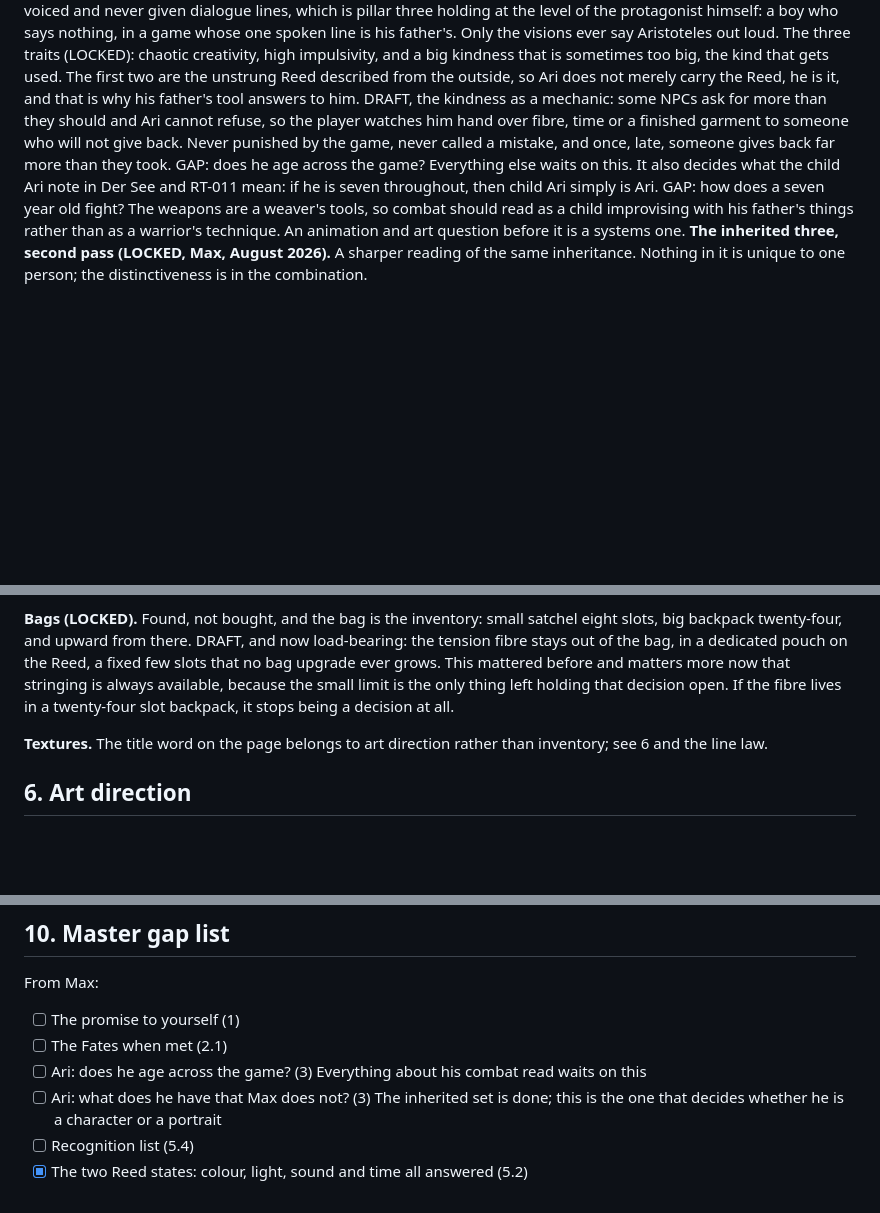
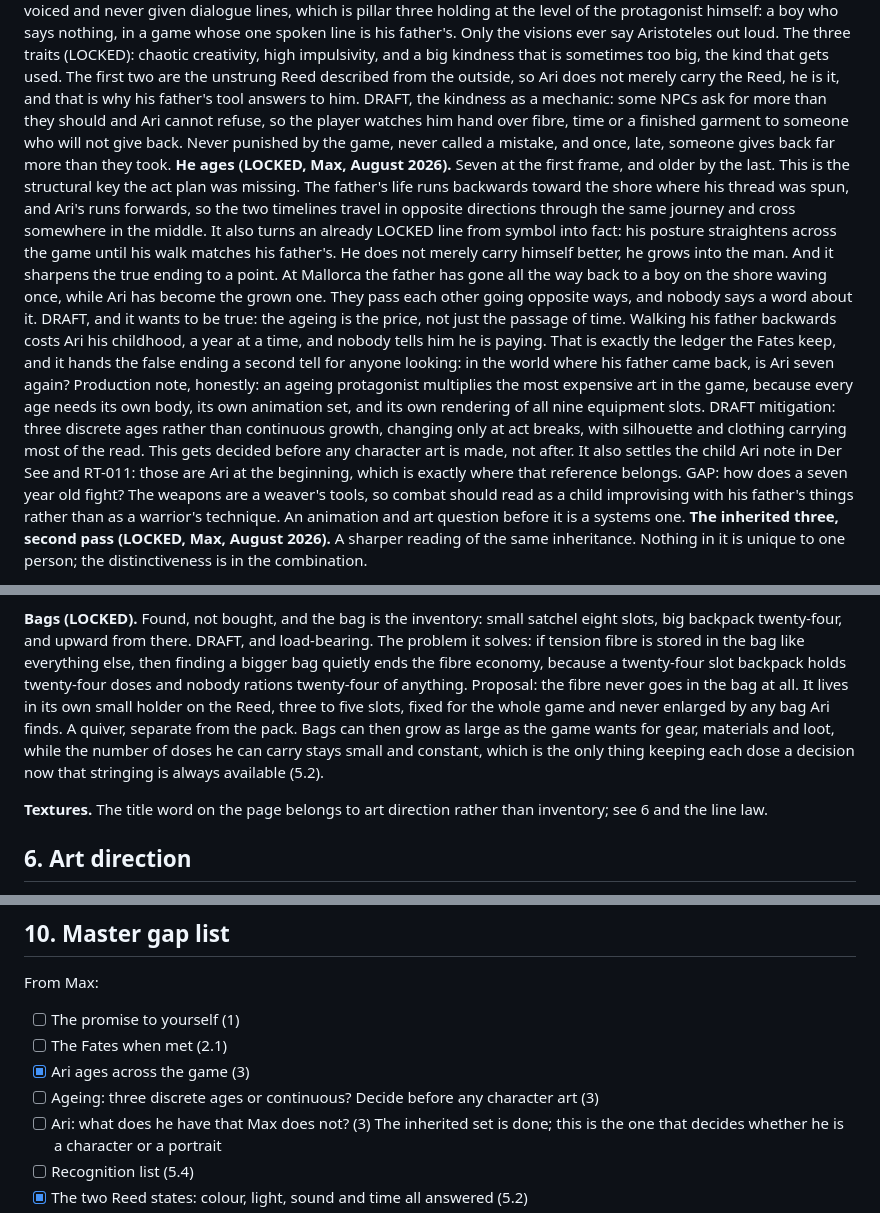
Before and after one commit to Maximilianum96/maxtask, a Markdown page: red-thread/seed/red-thread-bible.md, 3 parts joined by grey strips. GitHub-like rendering; blank space fills up the shorter version.

Commit message:
Bible: Ari ages, currency locked, fibre pouch restated
Max's answers, August 2026. Ari ages from seven, which makes the two
timelines run in opposite directions through the same journey and turns
the posture line from symbol into fact; drafts the ageing as the price
of the walk rather than mere elapsed time, and flags the art cost with
a discrete-ages mitigation to settle before character art exists. Locks
the bolts economy. Restates the fibre pouch in plainer terms with the
problem it solves stated first.

```diff
--- a/red-thread/seed/red-thread-bible.md
+++ b/red-thread/seed/red-thread-bible.md
@@ -68,7 +68,12 @@ Child Ari in Der See (LOCKED, reference RT-011): the curly mop, hands always one
 LOCKED (Max, August 2026): seven years old when the game begins. He does not paint. He is silent, never voiced and never given dialogue lines, which is pillar three holding at the level of the protagonist himself: a boy who says nothing, in a game whose one spoken line is his father's. Only the visions ever say Aristoteles out loud.
 The three traits (LOCKED): chaotic creativity, high impulsivity, and a big kindness that is sometimes too big, the kind that gets used. The first two are the unstrung Reed described from the outside, so Ari does not merely carry the Reed, he is it, and that is why his father's tool answers to him.
 DRAFT, the kindness as a mechanic: some NPCs ask for more than they should and Ari cannot refuse, so the player watches him hand over fibre, time or a finished garment to someone who will not give back. Never punished by the game, never called a mistake, and once, late, someone gives back far more than they took.
-GAP: does he age across the game? Everything else waits on this. It also decides what the child Ari note in Der See and RT-011 mean: if he is seven throughout, then child Ari simply is Ari.
+**He ages (LOCKED, Max, August 2026).** Seven at the first frame, and older by the last.
+This is the structural key the act plan was missing. The father's life runs backwards toward the shore where his thread was spun, and Ari's runs forwards, so the two timelines travel in opposite directions through the same journey and cross somewhere in the middle. It also turns an already LOCKED line from symbol into fact: his posture straightens across the game until his walk matches his father's. He does not merely carry himself better, he grows into the man.
+And it sharpens the true ending to a point. At Mallorca the father has gone all the way back to a boy on the shore waving once, while Ari has become the grown one. They pass each other going opposite ways, and nobody says a word about it.
+DRAFT, and it wants to be true: the ageing is the price, not just the passage of time. Walking his father backwards costs Ari his childhood, a year at a time, and nobody tells him he is paying. That is exactly the ledger the Fates keep, and it hands the false ending a second tell for anyone looking: in the world where his father came back, is Ari seven again?
+Production note, honestly: an ageing protagonist multiplies the most expensive art in the game, because every age needs its own body, its own animation set, and its own rendering of all nine equipment slots. DRAFT mitigation: three discrete ages rather than continuous growth, changing only at act breaks, with silhouette and clothing carrying most of the read. This gets decided before any character art is made, not after.
+It also settles the child Ari note in Der See and RT-011: those are Ari at the beginning, which is exactly where that reference belongs.
 GAP: how does a seven year old fight? The weapons are a weaver's tools, so combat should read as a child improvising with his father's things rather than as a warrior's technique. An animation and art question before it is a systems one.
 **The inherited three, second pass (LOCKED, Max, August 2026).** A sharper reading of the same inheritance. Nothing in it is unique to one person; the distinctiveness is in the combination.
 1. *He removes his own leverage on purpose.* He would rather show what a thing cost him to make than win the trade: a rare willingness to argue from the weaker position.
@@ -281,7 +286,8 @@ DRAFT, and it connects to something that already happened: barefoot is simply th
 On pillar five, one strong set per region: a set means the region's signature silhouette, the look that region gives him, while individual pieces accumulate across the whole game. Max's call, August 2026, is that the nine slots are needed and that the depth comes from more acts per map.
 
 **Bags (LOCKED).** Found, not bought, and the bag is the inventory: small satchel eight slots, big backpack twenty-four, and upward from there.
-DRAFT, and now load-bearing: the tension fibre stays out of the bag, in a dedicated pouch on the Reed, a fixed few slots that no bag upgrade ever grows. This mattered before and matters more now that stringing is always available, because the small limit is the only thing left holding that decision open. If the fibre lives in a twenty-four slot backpack, it stops being a decision at all.
+DRAFT, and load-bearing. The problem it solves: if tension fibre is stored in the bag like everything else, then finding a bigger bag quietly ends the fibre economy, because a twenty-four slot backpack holds twenty-four doses and nobody rations twenty-four of anything.
+Proposal: the fibre never goes in the bag at all. It lives in its own small holder on the Reed, three to five slots, fixed for the whole game and never enlarged by any bag Ari finds. A quiver, separate from the pack. Bags can then grow as large as the game wants for gear, materials and loot, while the number of doses he can carry stays small and constant, which is the only thing keeping each dose a decision now that stringing is always available (5.2).
 
 **Textures.** The title word on the page belongs to art direction rather than inventory; see 6 and the line law.
 
@@ -318,7 +324,8 @@ Consequence, stated once and without drama: milestone estimates have to be writt
 From Max:
 - [ ] The promise to yourself (1)
 - [ ] The Fates when met (2.1)
-- [ ] Ari: does he age across the game? (3) Everything about his combat read waits on this
+- [x] Ari ages across the game (3)
+- [ ] Ageing: three discrete ages or continuous? Decide before any character art (3)
 - [ ] Ari: what does he have that Max does not? (3) The inherited set is done; this is the one that decides whether he is a character or a portrait
 - [ ] Recognition list (5.4)
 - [x] The two Reed states: colour, light, sound and time all answered (5.2)
```
Also changed, not shown: other parts of red-thread/seed/red-thread-bible.md (+4 -4 lines).
